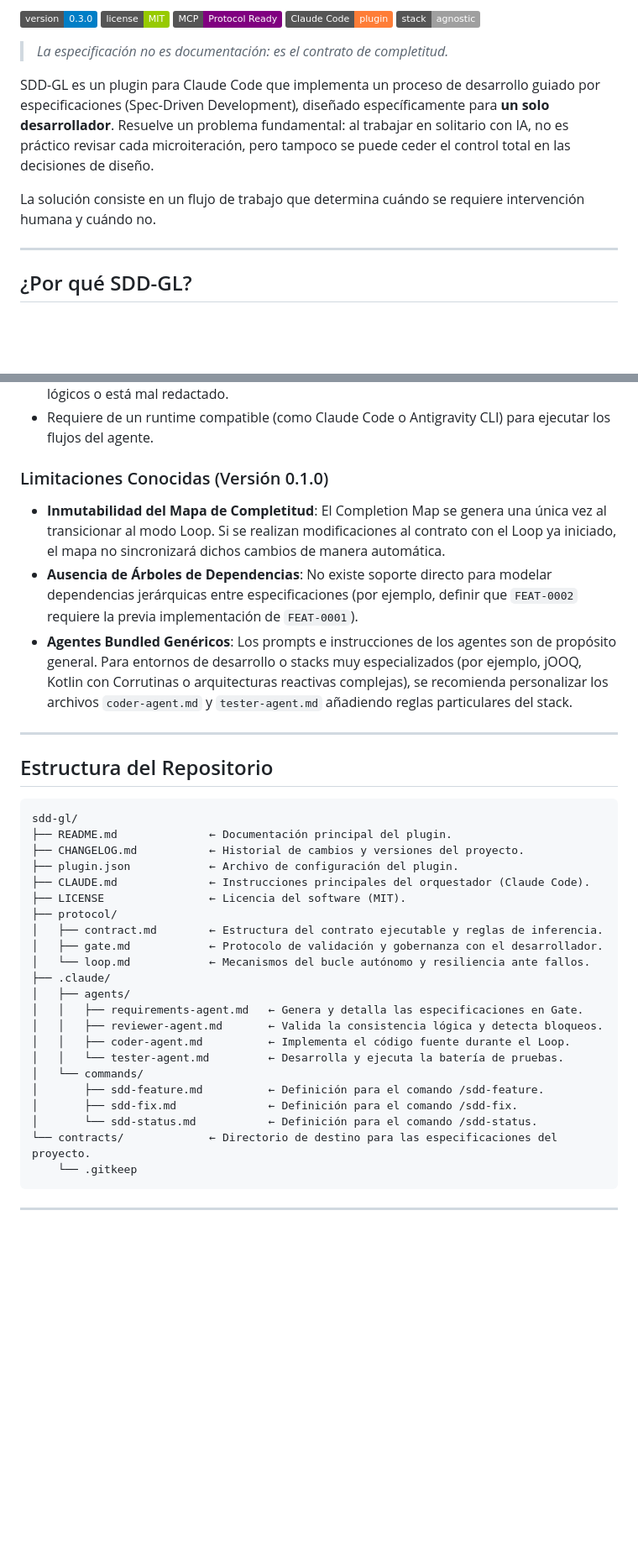
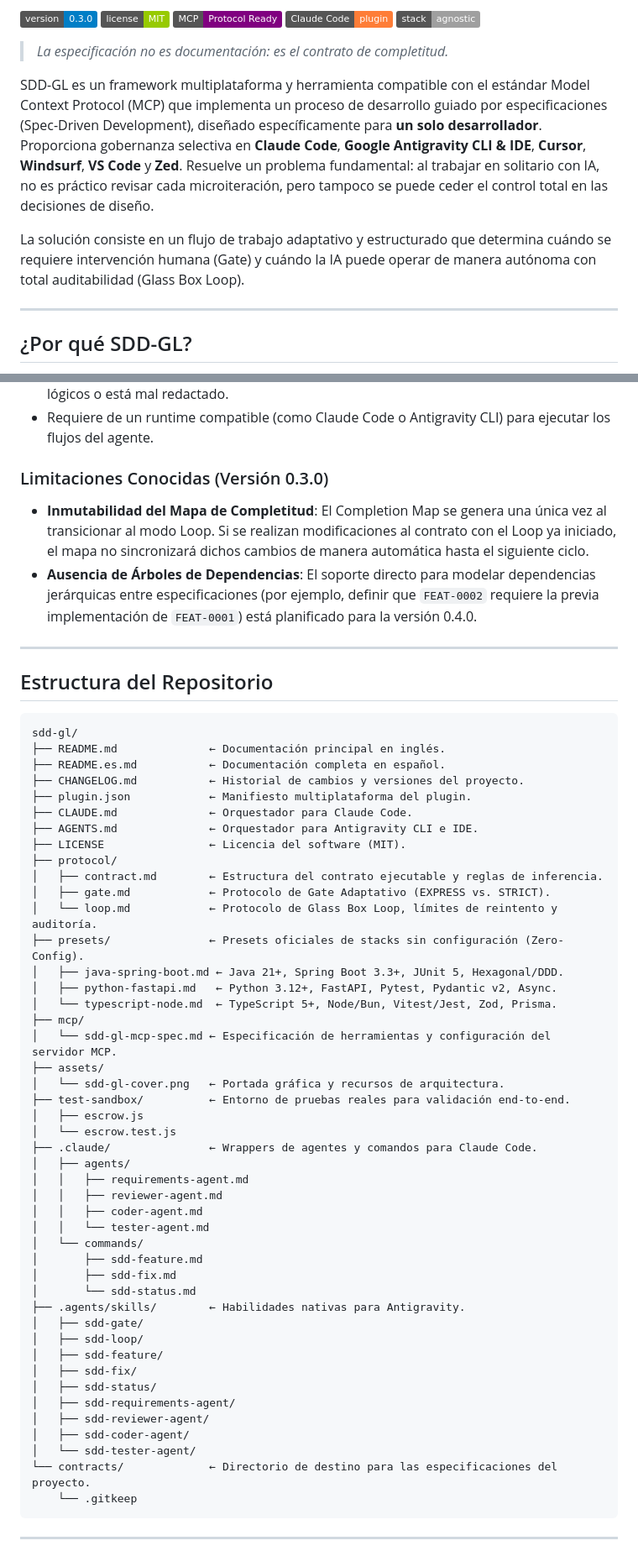
Before and after one commit to CharlyZeta/SDD-GL, a Markdown page: README.es.md, 2 parts joined by grey strips. Shown at 84% size. Rendered like a GitHub page; badges without logos; blank space fills up the shorter version.

Commit message:
docs: align READMEs, repository structure, and roadmap with v0.3.0 capabilities

````diff
--- a/README.es.md
+++ b/README.es.md
@@ -10,9 +10,9 @@
 
 > *La especificación no es documentación: es el contrato de completitud.*
 
-SDD-GL es un plugin para Claude Code que implementa un proceso de desarrollo guiado por especificaciones (Spec-Driven Development), diseñado específicamente para **un solo desarrollador**. Resuelve un problema fundamental: al trabajar en solitario con IA, no es práctico revisar cada microiteración, pero tampoco se puede ceder el control total en las decisiones de diseño.
+SDD-GL es un framework multiplataforma y herramienta compatible con el estándar Model Context Protocol (MCP) que implementa un proceso de desarrollo guiado por especificaciones (Spec-Driven Development), diseñado específicamente para **un solo desarrollador**. Proporciona gobernanza selectiva en **Claude Code**, **Google Antigravity CLI & IDE**, **Cursor**, **Windsurf**, **VS Code** y **Zed**. Resuelve un problema fundamental: al trabajar en solitario con IA, no es práctico revisar cada microiteración, pero tampoco se puede ceder el control total en las decisiones de diseño.
 
-La solución consiste en un flujo de trabajo que determina cuándo se requiere intervención humana y cuándo no.
+La solución consiste en un flujo de trabajo adaptativo y estructurado que determina cuándo se requiere intervención humana (Gate) y cuándo la IA puede operar de manera autónoma con total auditabilidad (Glass Box Loop).
 
 ---
 
@@ -498,10 +498,9 @@ Ciclo 3: AC-001 ✅, AC-002 ✅, AC-003 ✅ → Estado final: RESOLVED
 - No garantiza la idoneidad ni calidad de las pruebas si el contrato de origen posee fallos lógicos o está mal redactado.
 - Requiere de un runtime compatible (como Claude Code o Antigravity CLI) para ejecutar los flujos del agente.
 
-### Limitaciones Conocidas (Versión 0.1.0)
-* **Inmutabilidad del Mapa de Completitud**: El Completion Map se genera una única vez al transicionar al modo Loop. Si se realizan modificaciones al contrato con el Loop ya iniciado, el mapa no sincronizará dichos cambios de manera automática.
-* **Ausencia de Árboles de Dependencias**: No existe soporte directo para modelar dependencias jerárquicas entre especificaciones (por ejemplo, definir que `FEAT-0002` requiere la previa implementación de `FEAT-0001`).
-* **Agentes Bundled Genéricos**: Los prompts e instrucciones de los agentes son de propósito general. Para entornos de desarrollo o stacks muy especializados (por ejemplo, jOOQ, Kotlin con Corrutinas o arquitecturas reactivas complejas), se recomienda personalizar los archivos `coder-agent.md` y `tester-agent.md` añadiendo reglas particulares del stack.
+### Limitaciones Conocidas (Versión 0.3.0)
+* **Inmutabilidad del Mapa de Completitud**: El Completion Map se genera una única vez al transicionar al modo Loop. Si se realizan modificaciones al contrato con el Loop ya iniciado, el mapa no sincronizará dichos cambios de manera automática hasta el siguiente ciclo.
+* **Ausencia de Árboles de Dependencias**: El soporte directo para modelar dependencias jerárquicas entre especificaciones (por ejemplo, definir que `FEAT-0002` requiere la previa implementación de `FEAT-0001`) está planificado para la versión 0.4.0.
 
 ---
 
@@ -509,25 +508,48 @@ Ciclo 3: AC-001 ✅, AC-002 ✅, AC-003 ✅ → Estado final: RESOLVED
 
 ```
 sdd-gl/
-├── README.md              ← Documentación principal del plugin.
+├── README.md              ← Documentación principal en inglés.
+├── README.es.md           ← Documentación completa en español.
 ├── CHANGELOG.md           ← Historial de cambios y versiones del proyecto.
-├── plugin.json            ← Archivo de configuración del plugin.
-├── CLAUDE.md              ← Instrucciones principales del orquestador (Claude Code).
+├── plugin.json            ← Manifiesto multiplataforma del plugin.
+├── CLAUDE.md              ← Orquestador para Claude Code.
+├── AGENTS.md              ← Orquestador para Antigravity CLI e IDE.
 ├── LICENSE                ← Licencia del software (MIT).
 ├── protocol/
 │   ├── contract.md        ← Estructura del contrato ejecutable y reglas de inferencia.
-│   ├── gate.md            ← Protocolo de validación y gobernanza con el desarrollador.
-│   └── loop.md            ← Mecanismos del bucle autónomo y resiliencia ante fallos.
-├── .claude/
+│   ├── gate.md            ← Protocolo de Gate Adaptativo (EXPRESS vs. STRICT).
+│   └── loop.md            ← Protocolo de Glass Box Loop, límites de reintento y auditoría.
+├── presets/               ← Presets oficiales de stacks sin configuración (Zero-Config).
+│   ├── java-spring-boot.md ← Java 21+, Spring Boot 3.3+, JUnit 5, Hexagonal/DDD.
+│   ├── python-fastapi.md   ← Python 3.12+, FastAPI, Pytest, Pydantic v2, Async.
+│   └── typescript-node.md  ← TypeScript 5+, Node/Bun, Vitest/Jest, Zod, Prisma.
+├── mcp/
+│   └── sdd-gl-mcp-spec.md ← Especificación de herramientas y configuración del servidor MCP.
+├── assets/
+│   └── sdd-gl-cover.png   ← Portada gráfica y recursos de arquitectura.
+├── test-sandbox/          ← Entorno de pruebas reales para validación end-to-end.
+│   ├── escrow.js
+│   └── escrow.test.js
+├── .claude/               ← Wrappers de agentes y comandos para Claude Code.
 │   ├── agents/
-│   │   ├── requirements-agent.md   ← Genera y detalla las especificaciones en Gate.
-│   │   ├── reviewer-agent.md       ← Valida la consistencia lógica y detecta bloqueos.
-│   │   ├── coder-agent.md          ← Implementa el código fuente durante el Loop.
-│   │   └── tester-agent.md         ← Desarrolla y ejecuta la batería de pruebas.
+│   │   ├── requirements-agent.md
+│   │   ├── reviewer-agent.md
+│   │   ├── coder-agent.md
+│   │   └── tester-agent.md
 │   └── commands/
-│       ├── sdd-feature.md          ← Definición para el comando /sdd-feature.
-│       ├── sdd-fix.md              ← Definición para el comando /sdd-fix.
-│       └── sdd-status.md           ← Definición para el comando /sdd-status.
+│       ├── sdd-feature.md
+│       ├── sdd-fix.md
+│       └── sdd-status.md
+├── .agents/skills/        ← Habilidades nativas para Antigravity.
+│   ├── sdd-gate/
+│   ├── sdd-loop/
+│   ├── sdd-feature/
+│   ├── sdd-fix/
+│   ├── sdd-status/
+│   ├── sdd-requirements-agent/
+│   ├── sdd-reviewer-agent/
+│   ├── sdd-coder-agent/
+│   └── sdd-tester-agent/
 └── contracts/             ← Directorio de destino para las especificaciones del proyecto.
     └── .gitkeep
 ```
````
Also changed, not shown: other parts of README.es.md (+23 -9 lines), README.md (+64 -28 lines).
